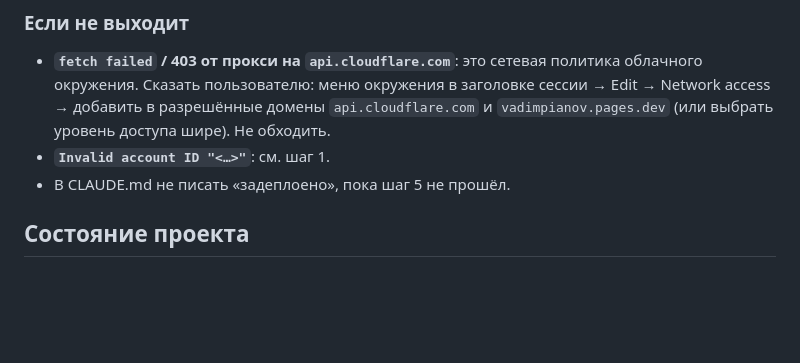
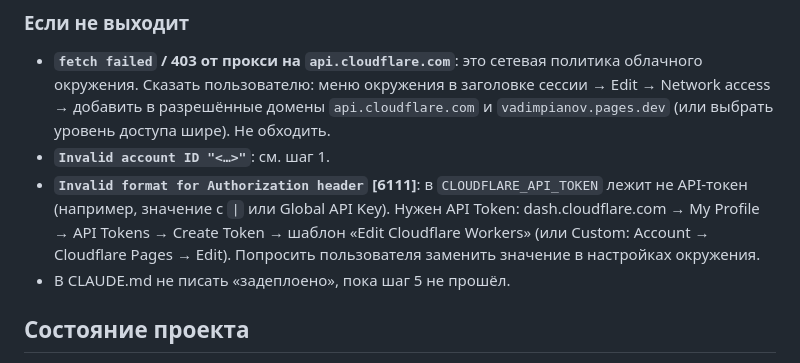
Before and after one commit to vadimpianov/portfolio, a Markdown page: CLAUDE.md, the part around the change. GitHub-like rendering; blank space fills up the shorter version.

Commit message:
docs: note invalid Cloudflare token error in deploy troubleshooting
Co-Authored-By: Claude Opus 5.5 <noreply@anthropic.com>
Claude-Session: https://claude.ai/code/session_01LEXVAbMkrF3HjqD2EpGRjL

```diff
--- a/CLAUDE.md
+++ b/CLAUDE.md
@@ -87,6 +87,7 @@
 
 - **`fetch failed` / 403 от прокси на `api.cloudflare.com`**: это сетевая политика облачного окружения. Сказать пользователю: меню окружения в заголовке сессии → Edit → Network access → добавить в разрешённые домены `api.cloudflare.com` и `vadimpianov.pages.dev` (или выбрать уровень доступа шире). Не обходить.
 - **`Invalid account ID "<…>"`**: см. шаг 1.
+- **`Invalid format for Authorization header` [6111]**: в `CLOUDFLARE_API_TOKEN` лежит не API-токен (например, значение с `|` или Global API Key). Нужен API Token: dash.cloudflare.com → My Profile → API Tokens → Create Token → шаблон «Edit Cloudflare Workers» (или Custom: Account → Cloudflare Pages → Edit). Попросить пользователя заменить значение в настройках окружения.
 - В CLAUDE.md не писать «задеплоено», пока шаг 5 не прошёл.
 
 ## Состояние проекта
```
